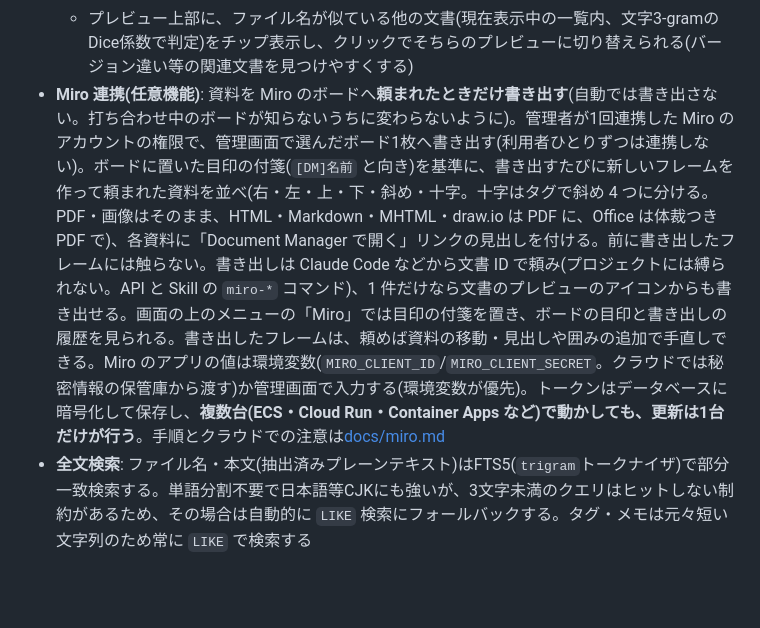
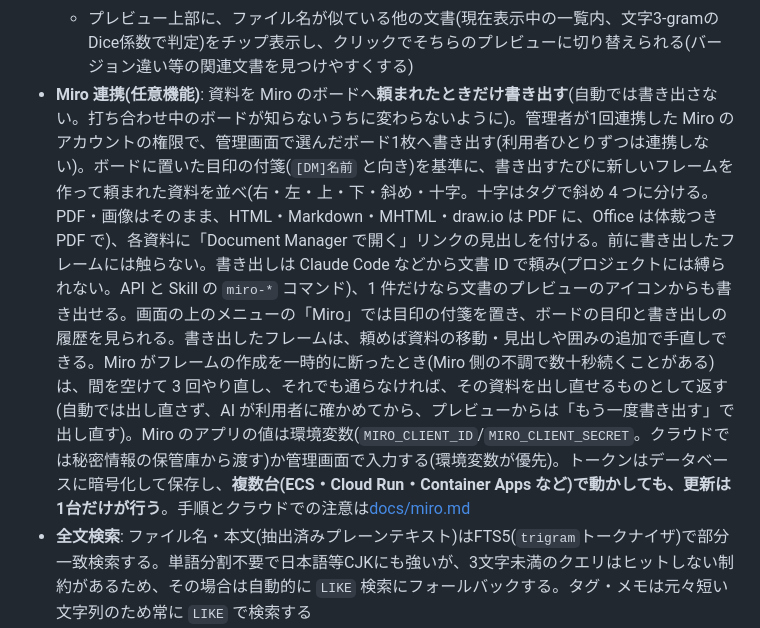
Before and after one commit to EARCE9000/document-manager, a Markdown page: README.md, the part around the change. GitHub-like rendering; blank space fills up the shorter version.

Commit message:
README: Miro がフレームの作成を一時的に断ったときの扱い(3 回やり直し、だめなら確かめて出し直す)を足した
Co-Authored-By: Claude Opus 5.5 <noreply@anthropic.com>

```diff
--- a/README.md
+++ b/README.md
@@ -75,7 +75,7 @@ Node.js (Express) 製。既定では単一コンテナ(メタデータはSQLite
   - プレビュー右上のアイコンボタンから、ファイルへの直接リンクのコピー・ダウンロードができる
   - リンクのコピー・「別ウィンドウで開く」・一覧の別ウィンドウアイコンは、いずれも `api/documents/:id/viewer` を指す。`api/documents/:id/file`(APIキー連携クライアント向け。未認証時はJSONの401のみを返す)とは別系統で、未ログイン状態でこのURLを開くとログイン画面へ自動的に迂回し、ログイン完了後に元のURLへ戻ってから文書を表示する。他の人にリンクを共有する場合はこちらが使われる
   - プレビュー上部に、ファイル名が似ている他の文書(現在表示中の一覧内、文字3-gramのDice係数で判定)をチップ表示し、クリックでそちらのプレビューに切り替えられる(バージョン違い等の関連文書を見つけやすくする)
-- **Miro 連携(任意機能)**: 資料を Miro のボードへ**頼まれたときだけ書き出す**(自動では書き出さない。打ち合わせ中のボードが知らないうちに変わらないように)。管理者が1回連携した Miro のアカウントの権限で、管理画面で選んだボード1枚へ書き出す(利用者ひとりずつは連携しない)。ボードに置いた目印の付箋(`[DM]名前` と向き)を基準に、書き出すたびに新しいフレームを作って頼まれた資料を並べ(右・左・上・下・斜め・十字。十字はタグで斜め 4 つに分ける。PDF・画像はそのまま、HTML・Markdown・MHTML・draw.io は PDF に、Office は体裁つき PDF で)、各資料に「Document Manager で開く」リンクの見出しを付ける。前に書き出したフレームには触らない。書き出しは Claude Code などから文書 ID で頼み(プロジェクトには縛られない。API と Skill の `miro-*` コマンド)、1 件だけなら文書のプレビューのアイコンからも書き出せる。画面の上のメニューの「Miro」では目印の付箋を置き、ボードの目印と書き出しの履歴を見られる。書き出したフレームは、頼めば資料の移動・見出しや囲みの追加で手直しできる。Miro のアプリの値は環境変数(`MIRO_CLIENT_ID`/`MIRO_CLIENT_SECRET`。クラウドでは秘密情報の保管庫から渡す)か管理画面で入力する(環境変数が優先)。トークンはデータベースに暗号化して保存し、**複数台(ECS・Cloud Run・Container Apps など)で動かしても、更新は1台だけが行う**。手順とクラウドでの注意は[docs/miro.md](docs/miro.md)
+- **Miro 連携(任意機能)**: 資料を Miro のボードへ**頼まれたときだけ書き出す**(自動では書き出さない。打ち合わせ中のボードが知らないうちに変わらないように)。管理者が1回連携した Miro のアカウントの権限で、管理画面で選んだボード1枚へ書き出す(利用者ひとりずつは連携しない)。ボードに置いた目印の付箋(`[DM]名前` と向き)を基準に、書き出すたびに新しいフレームを作って頼まれた資料を並べ(右・左・上・下・斜め・十字。十字はタグで斜め 4 つに分ける。PDF・画像はそのまま、HTML・Markdown・MHTML・draw.io は PDF に、Office は体裁つき PDF で)、各資料に「Document Manager で開く」リンクの見出しを付ける。前に書き出したフレームには触らない。書き出しは Claude Code などから文書 ID で頼み(プロジェクトには縛られない。API と Skill の `miro-*` コマンド)、1 件だけなら文書のプレビューのアイコンからも書き出せる。画面の上のメニューの「Miro」では目印の付箋を置き、ボードの目印と書き出しの履歴を見られる。書き出したフレームは、頼めば資料の移動・見出しや囲みの追加で手直しできる。Miro がフレームの作成を一時的に断ったとき(Miro 側の不調で数十秒続くことがある)は、間を空けて 3 回やり直し、それでも通らなければ、その資料を出し直せるものとして返す(自動では出し直さず、AI が利用者に確かめてから、プレビューからは「もう一度書き出す」で出し直す)。Miro のアプリの値は環境変数(`MIRO_CLIENT_ID`/`MIRO_CLIENT_SECRET`。クラウドでは秘密情報の保管庫から渡す)か管理画面で入力する(環境変数が優先)。トークンはデータベースに暗号化して保存し、**複数台(ECS・Cloud Run・Container Apps など)で動かしても、更新は1台だけが行う**。手順とクラウドでの注意は[docs/miro.md](docs/miro.md)
 - **全文検索**: ファイル名・本文(抽出済みプレーンテキスト)はFTS5(`trigram`トークナイザ)で部分一致検索する。単語分割不要で日本語等CJKにも強いが、3文字未満のクエリはヒットしない制約があるため、その場合は自動的に `LIKE` 検索にフォールバックする。タグ・メモは元々短い文字列のため常に `LIKE` で検索する
 - **スペース区切りのAND検索**: 検索語を**半角・全角どちらのスペースでも**区切り、**すべてを含む文書だけ**を返す(日本語入力のままスペースを打つと全角になるため、半角だけを見ていると「見つからない」が起きる)。語ごとの当たり判定は ファイル名 / 本文 / メモ / タグ のいずれか(OR)で、語と語をAND でつなぐ。`setup md` でファイル名 `rpi_python_setup.md` を見つけたい一方、`請求書 2026年度` のようにファイル名とタグにまたがる指定もしたいため。語の順番は問わない。3文字未満の語はtrigramの索引を引けないため、その語だけ `LIKE` に落として結果を揃える。タグはJOINではなく`EXISTS`で見る(JOINだと語ごとに別の行へ当たったときに「すべて含む」を表せない)。アーカイブ済みはFTSの索引から外してあるため、そちらは全てLIKEで走査する
   - **索引に載せるのはアーカイブされていない文書だけ**: アーカイブ時に索引から外し、復元時に`documents.content_text`から入れ直す(本文はDBに残るため情報は失われない)。版管理で旧版が増えても索引が肥大しない。アーカイブ済みの検索は索引を使わない走査(SQLiteは`LIKE`、Postgresは`ILIKE`)で行う。Postgresでは本文・ファイル名のGIN trigramインデックスを`WHERE deleted_at IS NULL`の部分インデックスにして同じ効果を得ている
```
